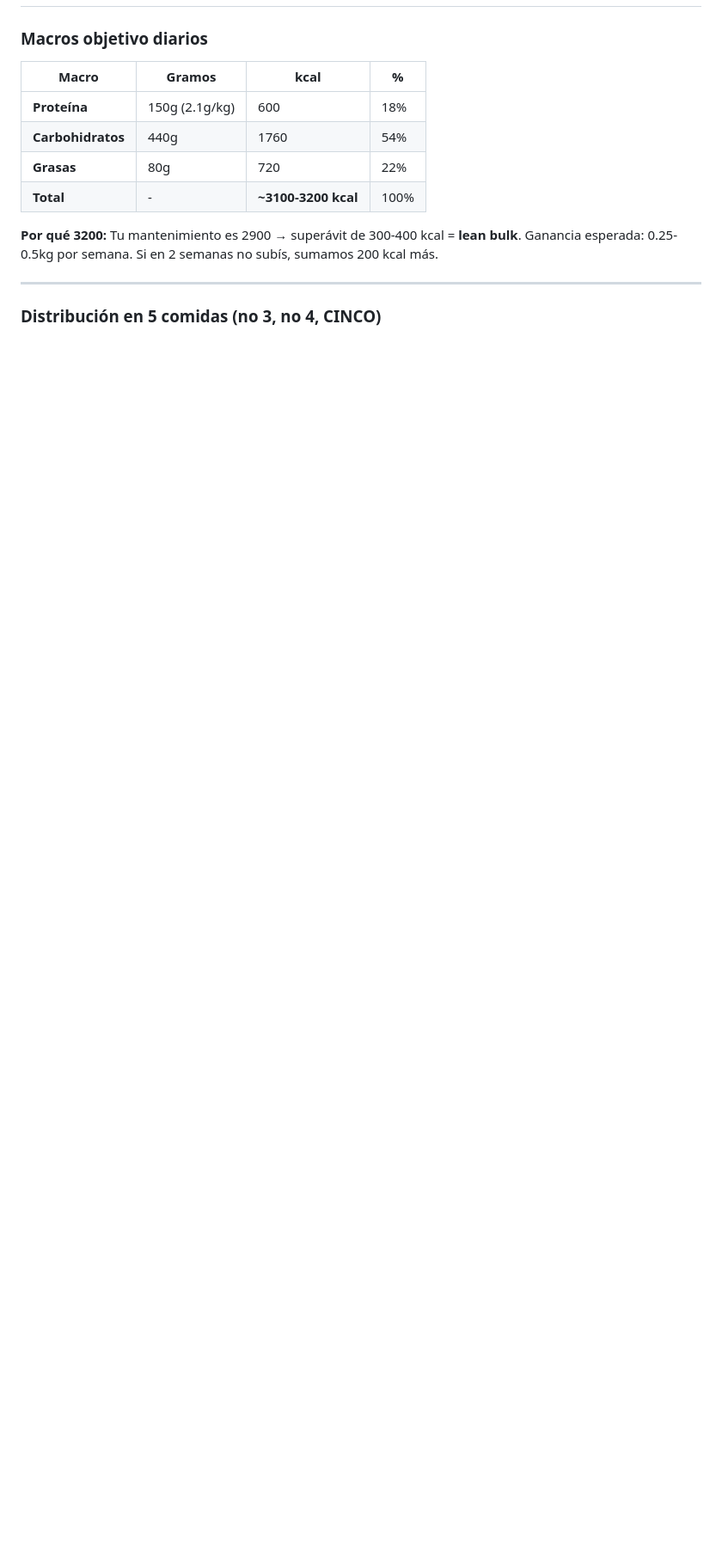
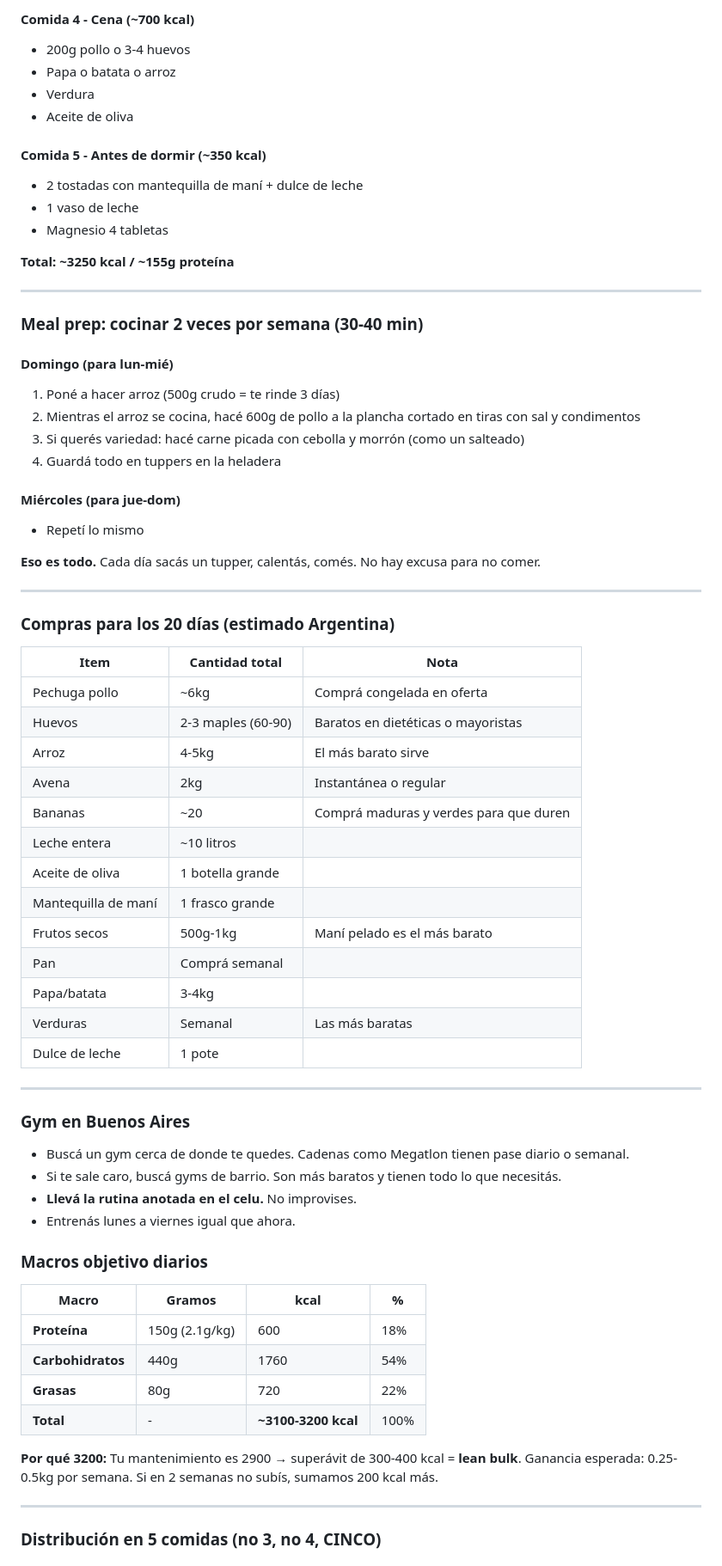
Before and after one commit to marcosbrioneszenteno-maker/Aplic-IA, a Markdown page: plan_entrenamiento.md, the part around one of its changes. Shown at 86% size. GitHub-like rendering; blank space fills up the shorter version.

```diff
--- a/plan_entrenamiento.md
+++ b/plan_entrenamiento.md
@@ -166,3 +228,59 @@ Después de semana 5: nuevo mesociclo con pesos base más altos.
+#### Comida 4 - Cena (~700 kcal)
+- 200g pollo o 3-4 huevos
+- Papa o batata o arroz
+- Verdura
+- Aceite de oliva
+
+#### Comida 5 - Antes de dormir (~350 kcal)
+- 2 tostadas con mantequilla de maní + dulce de leche
+- 1 vaso de leche
+- Magnesio 4 tabletas
+
+**Total: ~3250 kcal / ~155g proteína**
+
+---
+
+### Meal prep: cocinar 2 veces por semana (30-40 min)
+
+#### Domingo (para lun-mié)
+1. Poné a hacer arroz (500g crudo = te rinde 3 días)
+2. Mientras el arroz se cocina, hacé 600g de pollo a la plancha cortado en tiras con sal y condimentos
+3. Si querés variedad: hacé carne picada con cebolla y morrón (como un salteado)
+4. Guardá todo en tuppers en la heladera
+
+#### Miércoles (para jue-dom)
+- Repetí lo mismo
+
+**Eso es todo.** Cada día sacás un tupper, calentás, comés. No hay excusa para no comer.
+
+---
+
+### Compras para los 20 días (estimado Argentina)
+
+| Item | Cantidad total | Nota |
+|------|---------------|------|
+| Pechuga pollo | ~6kg | Comprá congelada en oferta |
+| Huevos | 2-3 maples (60-90) | Baratos en dietéticas o mayoristas |
+| Arroz | 4-5kg | El más barato sirve |
+| Avena | 2kg | Instantánea o regular |
+| Bananas | ~20 | Comprá maduras y verdes para que duren |
+| Leche entera | ~10 litros | |
+| Aceite de oliva | 1 botella grande | |
+| Mantequilla de maní | 1 frasco grande | |
+| Frutos secos | 500g-1kg | Maní pelado es el más barato |
+| Pan | Comprá semanal | |
+| Papa/batata | 3-4kg | |
+| Verduras | Semanal | Las más baratas |
+| Dulce de leche | 1 pote | |
+
+---
+
+### Gym en Buenos Aires
+
+- Buscá un gym cerca de donde te quedes. Cadenas como Megatlon tienen pase diario o semanal.
+- Si te sale caro, buscá gyms de barrio. Son más baratos y tienen todo lo que necesitás.
+- **Llevá la rutina anotada en el celu.** No improvises.
+- Entrenás lunes a viernes igual que ahora.
 
 ### Macros objetivo diarios
 
```
Also changed, not shown: other parts of plan_entrenamiento.md (+63 -1 lines).
